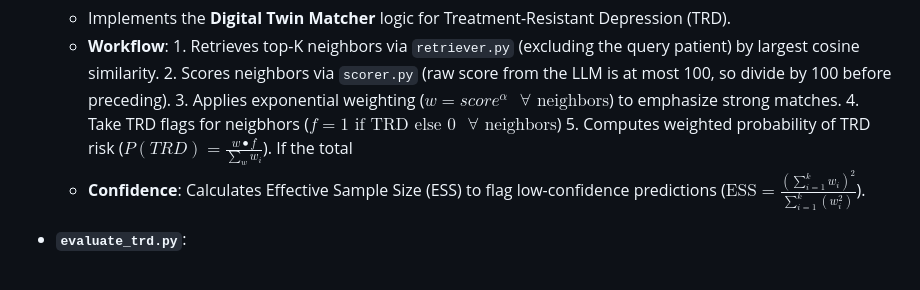
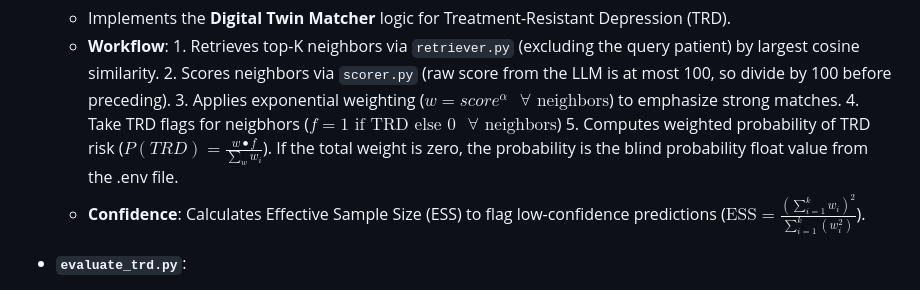
Before and after one commit to Pirate-Hunter-Zoro/Digital-Twins, a Markdown page: README.md, the part around the change. Rendered like a GitHub page.

```diff
--- a/README.md
+++ b/README.md
@@ -86,7 +86,7 @@ graph TD
         2. Scores neighbors via `scorer.py` (raw score from the LLM is at most 100, so divide by 100 before preceding).
         3. Applies exponential weighting ($w = score^\alpha\text{ }\forall \text{ neighbors}$) to emphasize strong matches.
         4. Take TRD flags for neigbhors ($f = 1\text{ if TRD else } 0\text{ }\forall \text{ neighbors}$)
-        5. Computes weighted probability of TRD risk ($P(TRD)=\frac{w\bullet f}{\sum_w w_i}$). If the total
+        5. Computes weighted probability of TRD risk ($P(TRD)=\frac{w\bullet f}{\sum_w w_i}$). If the total weight is zero, the probability is the blind probability float value from the .env file.
   * **Confidence**: Calculates Effective Sample Size (ESS) to flag low-confidence predictions ($\text{ESS}=\frac{(\sum_{i=1}^kw_i)^2}{\sum_{i=1}^k(w_i^2)}$).
 * **`evaluate_trd.py`**:
   * Backtesting script.
```
